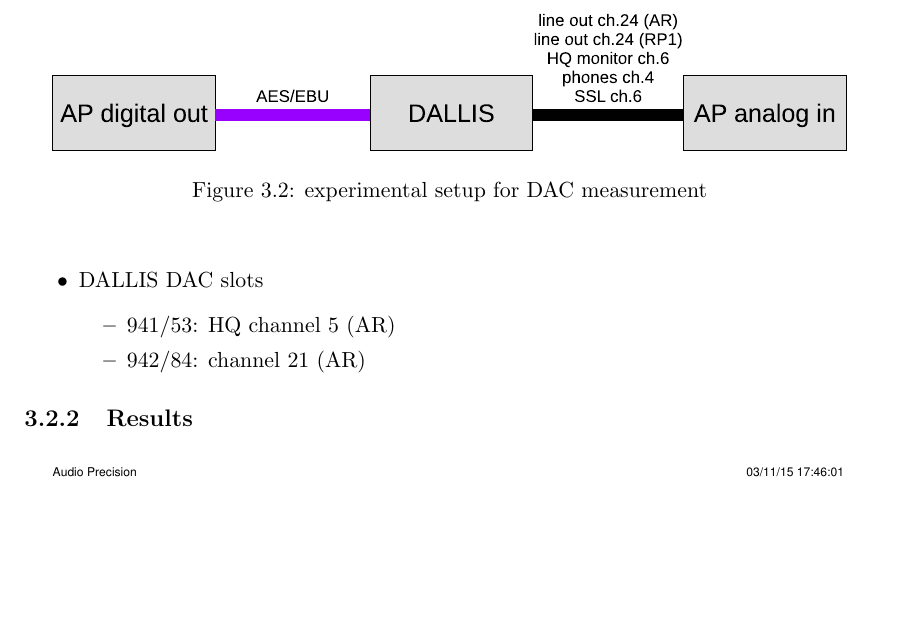
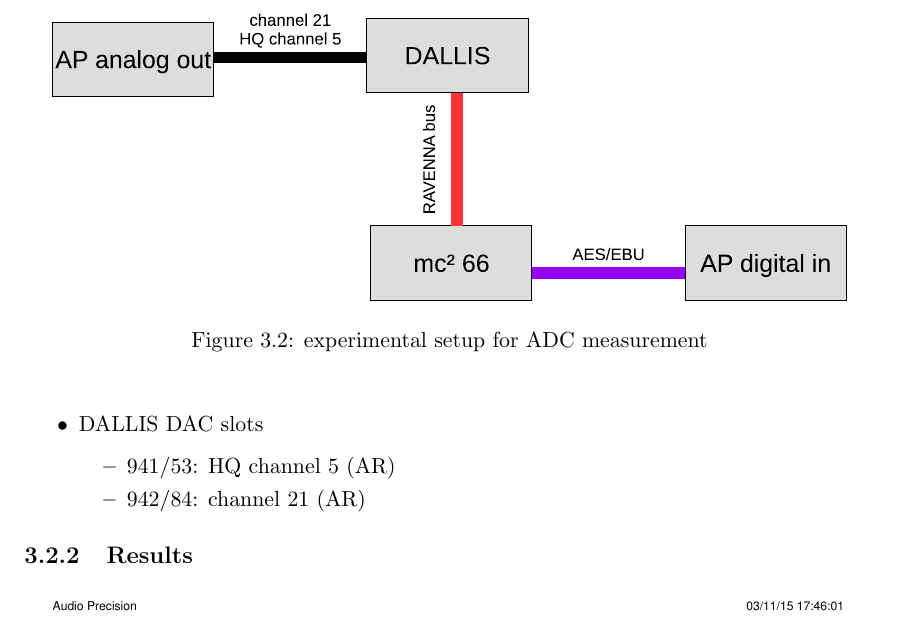
Before and after one commit to Horn2BWild/TUGraz, a LaTeX thesis (2015S/StudMT/ProtD3/protokoll.tex): part of page 12 of 26, cut so that both start at the same text, the shorter picture padded with empty space. Compiled offline with pdfLaTeX.

Commit message:
added ADCstructure.eps

```diff
--- a/2015S/StudMT/ProtD3/protokoll.tex
+++ b/2015S/StudMT/ProtD3/protokoll.tex
@@ -301,8 +301,8 @@
 	\subsection{Experimental setup}
 \begin{figure}[htbp]
 \begin{center}
-\includegraphics[width=14cm,keepaspectratio=true]{DACstructure}
-\caption{experimental setup for DAC measurement}
+\includegraphics[width=14cm,keepaspectratio=true]{ADCstructure}
+\caption{experimental setup for ADC measurement}
 \label{fig:dacstructure}
 \end{center}
 \end{figure}
```
Also changed, not shown: 2015S/StudMT/ProtD3/ADCstructure.eps (added).
